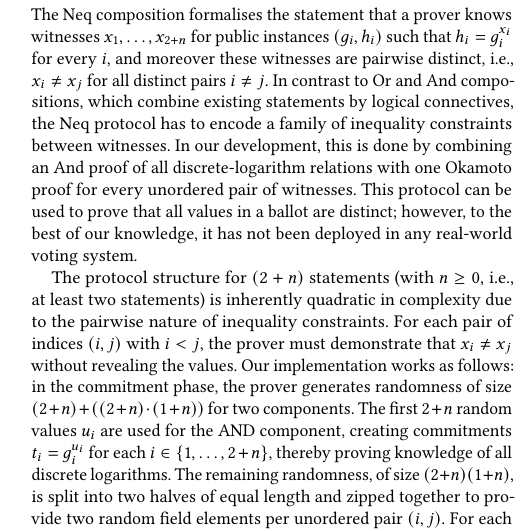
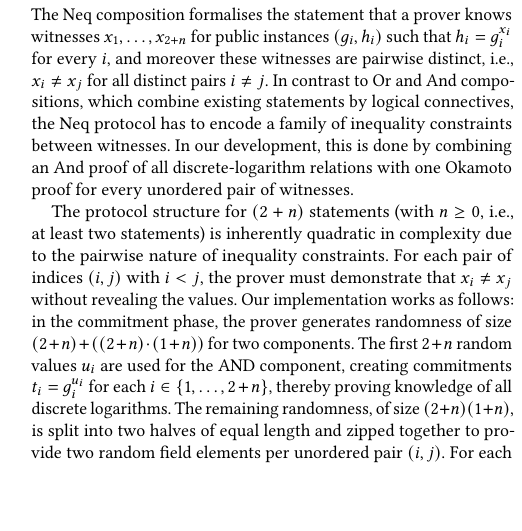
Before and after one commit to mukeshtiwari/SigmaProtocol, a LaTeX paper (paper/CCS/paper.tex): part of one column of page 7 of 14, cut so that both start at the same text, the shorter picture padded with empty space. Compiled offline with pdfLaTeX.

Commit message:
Removed the text

```diff
--- a/paper/CCS/paper.tex
+++ b/paper/CCS/paper.tex
@@ -768,8 +768,7 @@ Proof. (* proof terms omitted *) Qed.
 The Neq composition formalises the statement that a prover knows witnesses
 $x_1, \ldots, x_{2+n}$ for public instances $(g_i, h_i)$ such that $h_i = g_i^{x_i}$ for every
 $i$, and moreover these witnesses are pairwise distinct, i.e., $x_i \neq x_j$ for all distinct pairs $i \neq j$.
-In contrast to Or and And compositions, which combine existing statements by logical connectives, the Neq protocol has to encode a family of inequality constraints between witnesses.  In our development, this is done by combining an And proof of all discrete-logarithm relations with one Okamoto proof for every unordered pair of witnesses. This protocol can be used to prove that all values in a ballot are distinct; however, to the best of our knowledge, it has not been deployed in any real-world voting system.
-
+In contrast to Or and And compositions, which combine existing statements by logical connectives, the Neq protocol has to encode a family of inequality constraints between witnesses.  In our development, this is done by combining an And proof of all discrete-logarithm relations with one Okamoto proof for every unordered pair of witnesses.
 
 The protocol structure for $(2+n)$ statements (with $n \ge 0$, i.e., at least two statements) is inherently quadratic in complexity due to the pairwise nature of inequality constraints. For each pair of indices $(i, j)$ with $i < j$, the prover must demonstrate that $x_i \neq x_j$ without revealing the values. Our implementation works as follows: in the commitment phase, the prover generates randomness of size $(2 + n) + ((2 + n) \cdot (1 + n))$ for two components. The first $2+n$ random values $u_i$ are used for the AND component, creating commitments $t_i = g_i^{u_i}$ for each $i \in \{1,\dots,2+n\}$, thereby proving knowledge of all discrete logarithms. The remaining randomness, of size $(2+n)(1+n)$, is split into two halves of equal length and zipped together to provide two random field elements per unordered pair $(i,j)$. For each pair, the prover generates an Okamoto commitment using the combined generators $(g_i \cdot g_j,\; h_i \cdot h_j)$ and the two allocated randomness values.
 The number of such commitments is $\binom{2+n}{2}$, one for each  pair $(i,j)$. The combined commitment vector, of dimension $(2+n) + \binom{2+n}{2}$, is then sent to the verifier. In the challenge phase, the verifier responds with a random challenge $c$ from the underlying field. In the response phase, the prover computes two sets of responses. The AND responses are $r_i = u_i + c \cdot x_i$ for each $i$ (as in the standard AND composition). For the Okamoto component, the prover constructs, for each pair $(i,j)$, the witnesses $w_{ij} = x_i \cdot (x_i - x_j)^{-1}$ and $w_{ji} = (x_j - x_i)^{-1}$ that encode the inequality $x_i \neq x_j$. Using these witnesses, the prover computes a two-dimensional Okamoto response; this yields $(2+n)(1+n)$ field elements. The total response vector thus has dimension $(2+n) + (2+n)(1+n) = (2+n)^2$, which is sent to the verifier.
```
